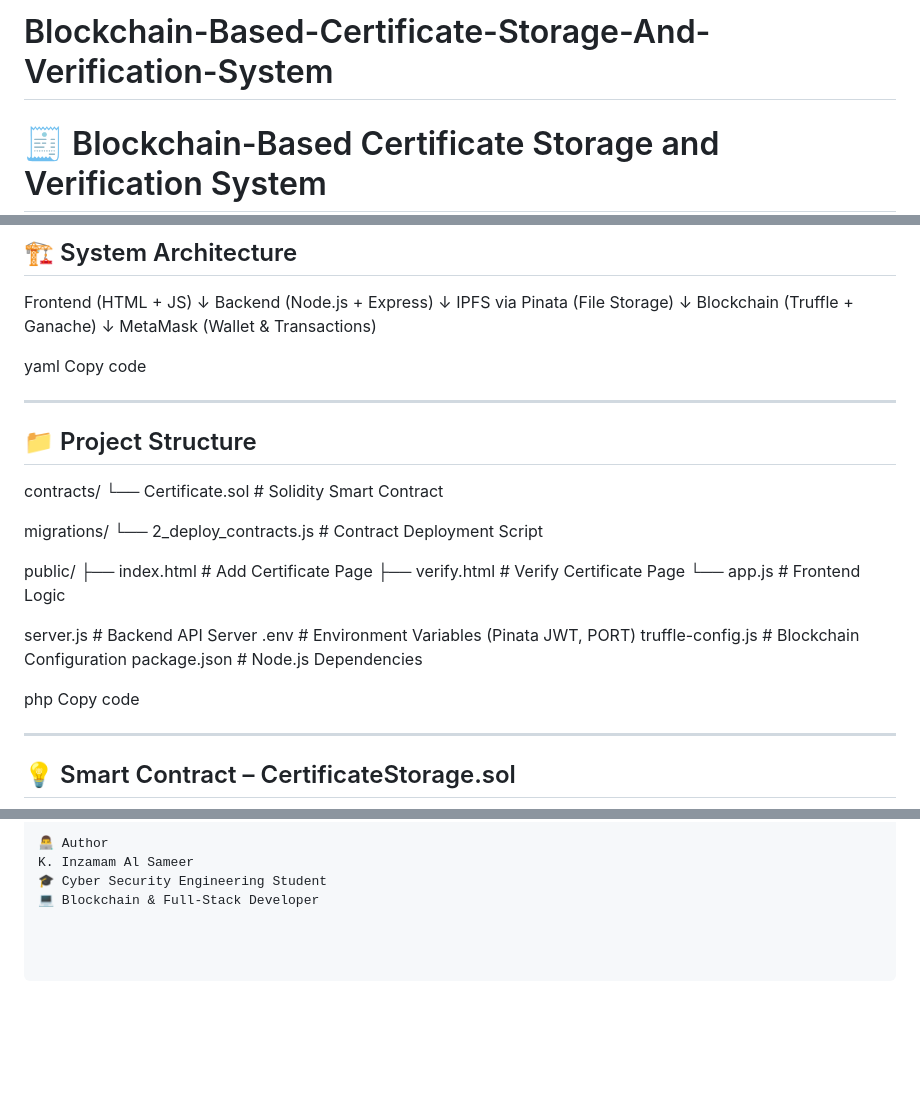
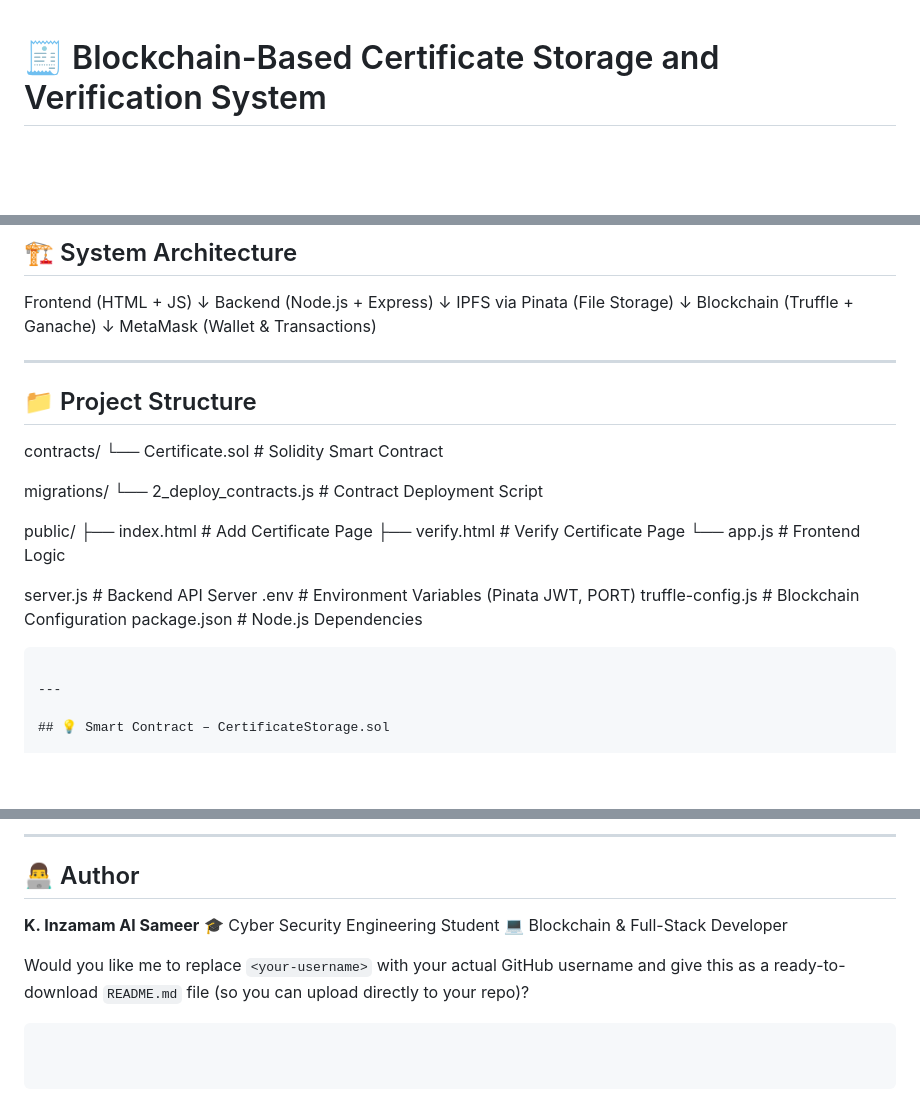
Before and after one commit to sameer160505/Blockchain-Based-Certificate-Storage-And-Verification-System, a Markdown page: README.md, 3 parts joined by grey strips. Drawn GitHub-style; blank space fills up the shorter version.

`````diff
--- a/README.md
+++ b/README.md
@@ -1,5 +1,3 @@
-# Blockchain-Based-Certificate-Storage-And-Verification-System
-
 # 🧾 Blockchain-Based Certificate Storage and Verification System
 
 A **Full-Stack Decentralized Application (DApp)** designed to **issue, store, and verify certificates** securely using the **Ethereum Blockchain** and **IPFS**.
@@ -53,31 +51,27 @@ Blockchain (Truffle + Ganache)
 ↓
 MetaMask (Wallet & Transactions)
 
-yaml
-Copy code
-
 ---
 
 ## 📁 Project Structure
 
 contracts/
-└── Certificate.sol # Solidity Smart Contract
+└── Certificate.sol           # Solidity Smart Contract
 
 migrations/
-└── 2_deploy_contracts.js # Contract Deployment Script
+└── 2_deploy_contracts.js     # Contract Deployment Script
 
 public/
-├── index.html # Add Certificate Page
-├── verify.html # Verify Certificate Page
-└── app.js # Frontend Logic
+├── index.html                # Add Certificate Page
+├── verify.html               # Verify Certificate Page
+└── app.js                    # Frontend Logic
 
-server.js # Backend API Server
-.env # Environment Variables (Pinata JWT, PORT)
-truffle-config.js # Blockchain Configuration
-package.json # Node.js Dependencies
+server.js                      # Backend API Server
+.env                           # Environment Variables (Pinata JWT, PORT)
+truffle-config.js              # Blockchain Configuration
+package.json                   # Node.js Dependencies
 
-php
-Copy code
+````
 
 ---
 
@@ -194,5 +201,12 @@ MetaMask ensures secure, user-verified transactions.
 
-👨‍💻 Author
-K. Inzamam Al Sameer
+---
+
+## 👨‍💻 Author
+
+**K. Inzamam Al Sameer**
 🎓 Cyber Security Engineering Student
 💻 Blockchain & Full-Stack Developer
+
+
+Would you like me to replace `<your-username>` with your actual GitHub username and give this as a ready-to-download `README.md` file (so you can upload directly to your repo)?
+```
`````
Also changed, not shown: other parts of README.md (+56 -43 lines).
